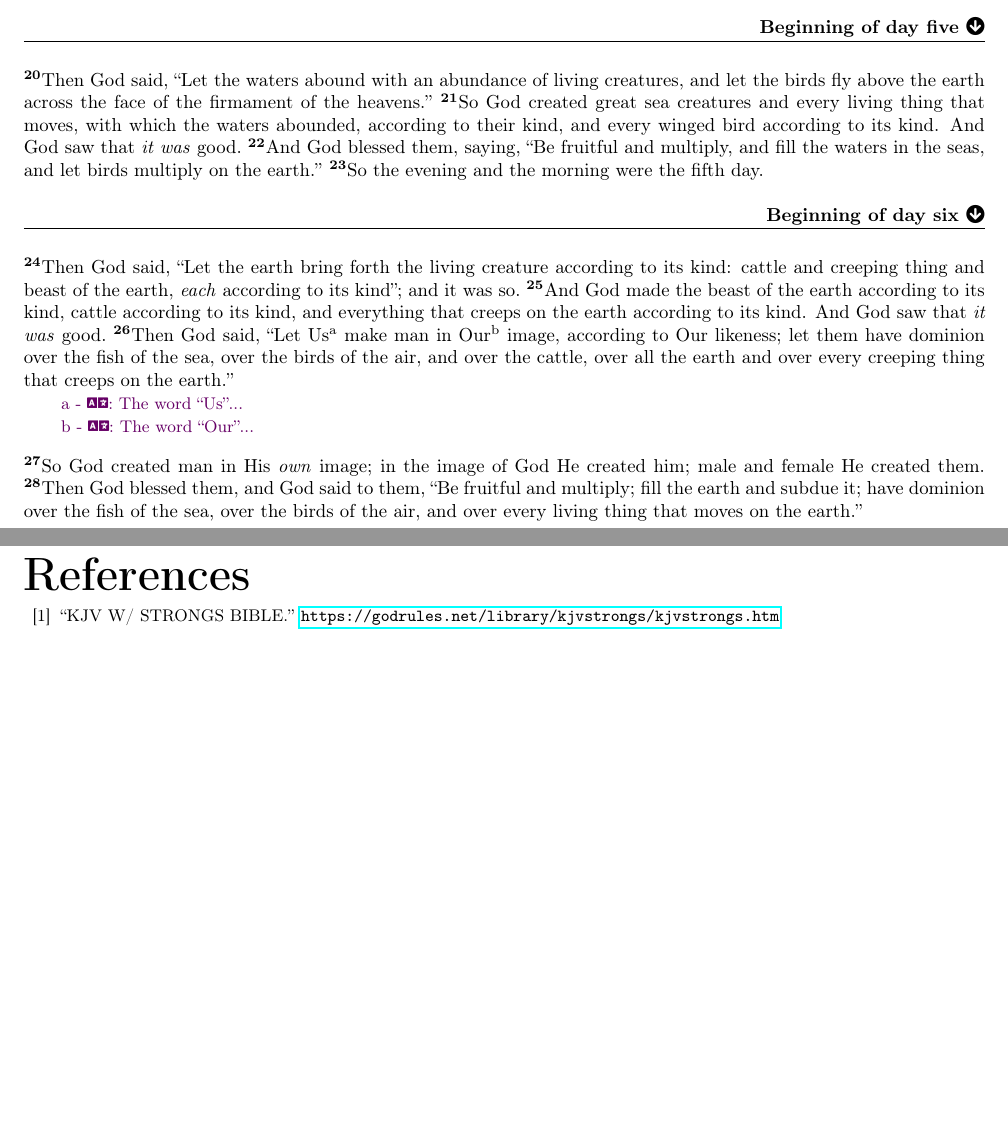
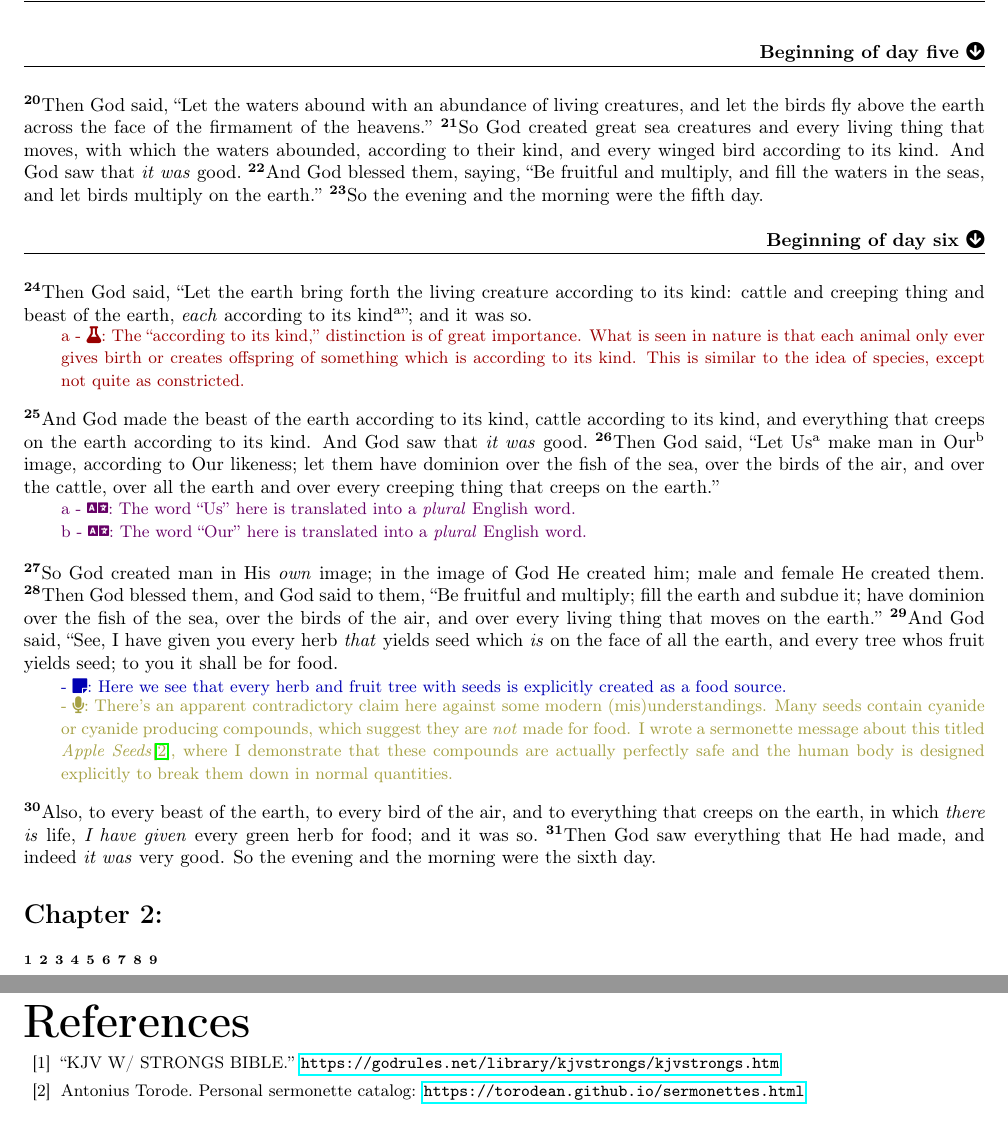
Before and after one commit to torodean/bible-notes, a LaTeX thesis (bible-notes.tex, which reads books/genesis/genesis1.tex, books/genesis/genesis2.tex, references.tex): two parts of pages 8 and 9 of 9, joined at a grey line, cut so that both start at the same text, the shorter picture padded with empty space. Compiled offline with pdfLaTeX.

Commit message:
Added some notes

```diff
--- a/bible-notes.tex
+++ b/bible-notes.tex
@@ -6,7 +6,7 @@
 % The layout of the file(s).
 \include{layout}
 
-\newcommand{\version}{Version 0.002}  % Define the version number here
+\newcommand{\version}{Version 0.003}  % Define the version number here
 
 % Define title, author, and date
 \title{Antonius' Bible Notes Compendium: \\ A Study of the Scriptures \\ --- \\ \version}
--- a/books/genesis/genesis1.tex
+++ b/books/genesis/genesis1.tex
@@ -86,11 +86,18 @@
 
 \bmarkerdown{Beginning of day six}
 
-\bverse{Then God said, ``Let the earth bring forth the living creature according to its kind: cattle and creeping thing and beast of the earth, \textit{each} according to its kind''; and it was so.}
+\bverse{Then God said, ``Let the earth bring forth the living creature according to its kind: cattle and creeping thing and beast of the earth, \textit{each} according to its kind\vmark{a}''; and it was so.}
+	\sciencenote{a}{The ``according to its kind,'' distinction is of great importance. What is seen in nature is that each animal only ever gives birth or creates offspring of something which is according to its kind. This is similar to the idea of species, except not quite as constricted.}
 \bverse{And God made the beast of the earth according to its kind, cattle according to its kind, and everything that creeps on the earth according to its kind. And God saw that \textit{it was} good.}
 \bverse{Then God said, ``Let Us\vmark{a} make man in Our\vmark{b} image, according to Our likeness; let them have dominion over the fish of the sea, over the birds of the air, and over the cattle, over all the earth and over every creeping thing that creeps on the earth.''}
-	\translationnote{a}{The word ``Us''...}
-	\translationnote{b}{The word ``Our''...}
+	\translationnote{a}{The word ``Us'' here is translated into a \textit{plural} English word.}
+	\translationnote{b}{The word ``Our'' here is translated into a \textit{plural} English word.}
 
 \bverse{So God created man in His \textit{own} image; in the image of God He created him; male and female He created them.}
 \bverse{Then God blessed them, and God said to them, ``Be fruitful and multiply; fill the earth and subdue it; have dominion over the fish of the sea, over the birds of the air, and over every living thing that moves on the earth.''}
+\bverse{And God said, ``See, I have given you every herb \textit{that} yields seed which \textit{is} on the face of all the earth, and every tree whos fruit yields seed; to you it shall be for food.}
+	\generalnote{}{Here we see that every herb and fruit tree with seeds is explicitly created as a food source.}
+	\sermonnote{}{There's an apparent contradictory claim here against some modern (mis)understandings. Many seeds contain cyanide or cyanide producing compounds, which suggest they are \textit{not} made for food. I wrote a sermonette message about this titled \textit{Apple Seeds}\cite{Antonius' Sermonettes}, where I demonstrate that these compounds are actually perfectly safe and the human body is designed explicitly to break them down in normal quantities.}
+
+\bverse{Also, to every beast of the earth, to every bird of the air, and to everything that creeps on the earth, in which \textit{there is} life, \textit{I have given} every green herb for food; and it was so.}
+\bverse{Then God saw everything that He had made, and indeed \textit{it was} very good. So the evening and the morning were the sixth day.}
--- a/books/genesis/genesis2.tex
+++ b/books/genesis/genesis2.tex
@@ -1,2 +1,12 @@
 % Chapter 2 of Genesis
 \bookchapter{}
+
+\bverse{}
+\bverse{}
+\bverse{}
+\bverse{}
+\bverse{}
+\bverse{}
+\bverse{}
+\bverse{}
+\bverse{}
--- a/references.tex
+++ b/references.tex
@@ -3,5 +3,7 @@
 
 	\bibitem{Strong's GodRules} ``KJV W/ STRONGS BIBLE.'' \url{https://godrules.net/library/kjvstrongs/kjvstrongs.htm}
 
+	\bibitem{Antonius' Sermonettes} Antonius Torode. Personal sermonette catalog: \url{https://torodean.github.io/sermonettes.html}
+
 \end{thebibliography}
 }
```
Also changed, not shown: books/genesis/genesis.tex (+1 -1 lines), bible-notes.pdf.
